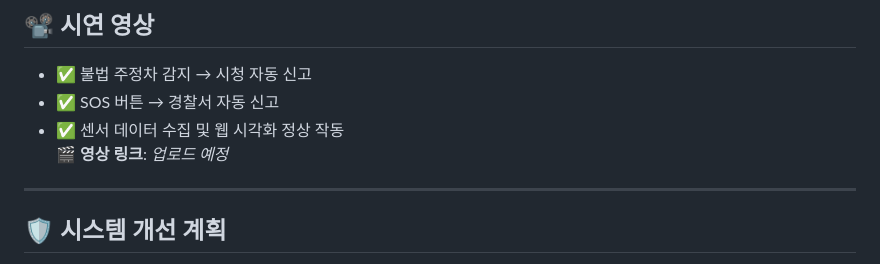
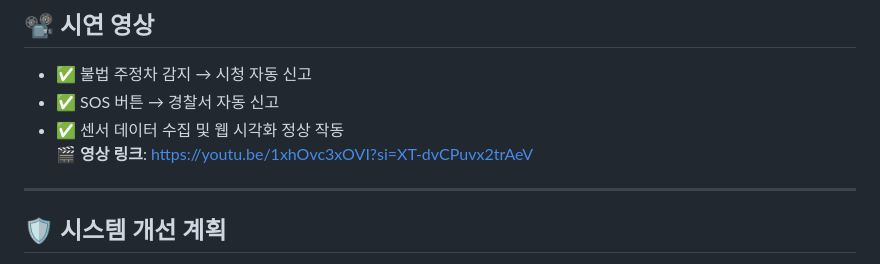
Before and after one commit to ANGIBU/smart_city, a Markdown page: README.md, the part around the change. Rendered like a GitHub page.

```diff
--- a/README.md
+++ b/README.md
@@ -41,7 +41,7 @@
 - ✅ 불법 주정차 감지 → 시청 자동 신고
 - ✅ SOS 버튼 → 경찰서 자동 신고
 - ✅ 센서 데이터 수집 및 웹 시각화 정상 작동
-🎬 **영상 링크**: _업로드 예정_
+🎬 **영상 링크**: https://youtu.be/1xhOvc3xOVI?si=XT-dvCPuvx2trAeV
 
 ---
 
```
